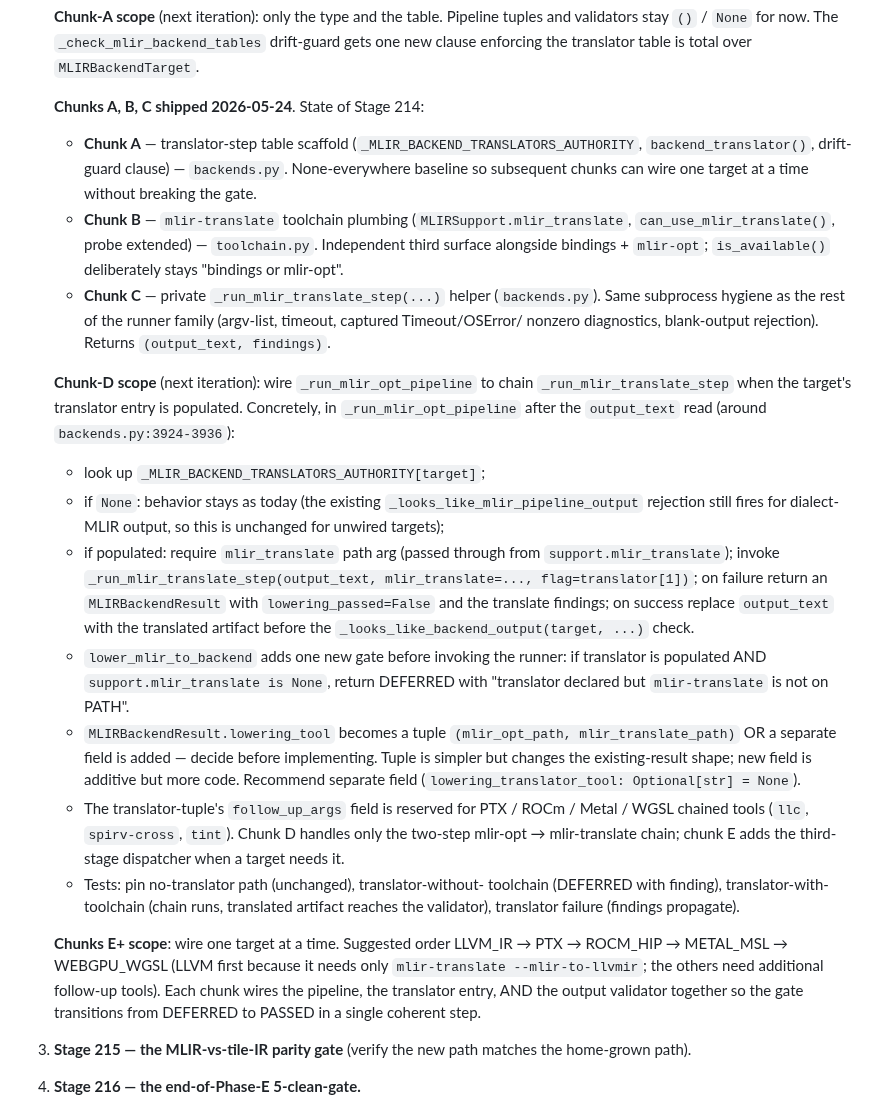
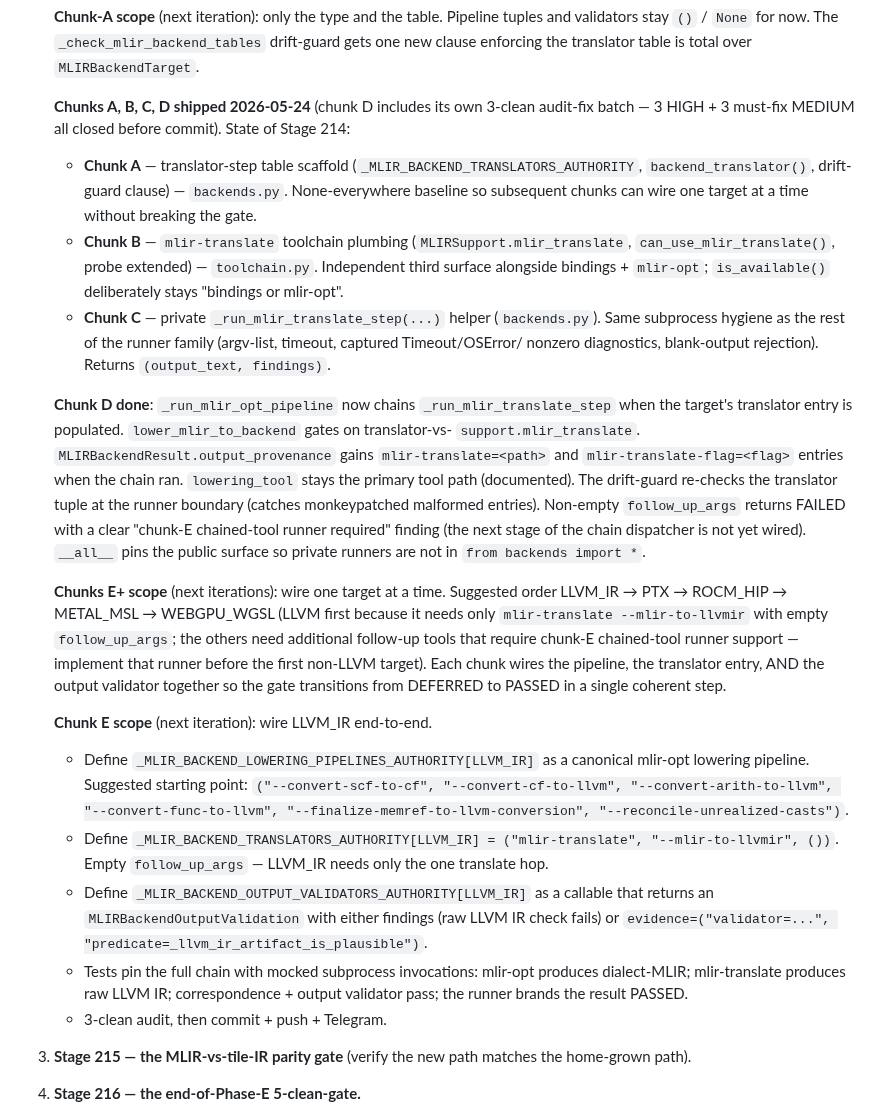
Before and after one commit to Questeria/helix, a Markdown page: docs/V3_HANDOFF.md, the part around the change. GitHub-like rendering.

Commit message:
docs: refresh Stage 214 handoff -- chunks A/B/C/D delivered, chunk E plan recorded
After the chunk D audit-fix batch (commit c380b21), the Stage 214
runner can now chain mlir-opt -> mlir-translate end-to-end when a
target wires its tables. The handoff now records:

- All four shipped chunks (A: table scaffold, B: toolchain plumbing,
  C: _run_mlir_translate_step helper, D: runner chain).
- The chunk D audit results (3 HIGH + 3 must-fix MEDIUM all closed).
- A concrete chunk E plan: wire LLVM_IR end-to-end (pipeline +
  translator entry + output validator + tests). LLVM_IR is the
  simplest target — needs only mlir-translate --mlir-to-llvmir with
  empty follow_up_args, so chunk E does not depend on the chunk-E+
  chained-tool runner the other targets need.

Co-Authored-By: Claude Opus 4.7 (1M context) <noreply@anthropic.com>

```diff
--- a/docs/V3_HANDOFF.md
+++ b/docs/V3_HANDOFF.md
@@ -210,7 +210,9 @@ tests; the fast MLIR slice is 205 passing tests on this machine.
    `_check_mlir_backend_tables` drift-guard gets one new clause
    enforcing the translator table is total over `MLIRBackendTarget`.
 
-   **Chunks A, B, C shipped 2026-05-24**. State of Stage 214:
+   **Chunks A, B, C, D shipped 2026-05-24** (chunk D includes its
+   own 3-clean audit-fix batch — 3 HIGH + 3 must-fix MEDIUM all closed
+   before commit). State of Stage 214:
 
    - **Chunk A** — translator-step table scaffold
      (`_MLIR_BACKEND_TRANSLATORS_AUTHORITY`, `backend_translator()`,
@@ -228,49 +230,48 @@ tests; the fast MLIR slice is 205 passing tests on this machine.
      nonzero diagnostics, blank-output rejection). Returns
      `(output_text, findings)`.
 
-   **Chunk-D scope** (next iteration): wire
-   `_run_mlir_opt_pipeline` to chain `_run_mlir_translate_step`
-   when the target's translator entry is populated. Concretely, in
-   `_run_mlir_opt_pipeline` after the `output_text` read (around
-   `backends.py:3924-3936`):
+   **Chunk D done**: `_run_mlir_opt_pipeline` now chains
+   `_run_mlir_translate_step` when the target's translator entry is
+   populated. `lower_mlir_to_backend` gates on translator-vs-
+   `support.mlir_translate`. `MLIRBackendResult.output_provenance`
+   gains `mlir-translate=<path>` and `mlir-translate-flag=<flag>`
+   entries when the chain ran. `lowering_tool` stays the primary
+   tool path (documented). The drift-guard re-checks the translator
+   tuple at the runner boundary (catches monkeypatched malformed
+   entries). Non-empty `follow_up_args` returns FAILED with a clear
+   "chunk-E chained-tool runner required" finding (the next stage of
+   the chain dispatcher is not yet wired). `__all__` pins the public
+   surface so private runners are not in `from backends import *`.
 
-   - look up `_MLIR_BACKEND_TRANSLATORS_AUTHORITY[target]`;
-   - if `None`: behavior stays as today (the existing
-     `_looks_like_mlir_pipeline_output` rejection still fires for
-     dialect-MLIR output, so this is unchanged for unwired targets);
-   - if populated: require `mlir_translate` path arg (passed through
-     from `support.mlir_translate`); invoke
-     `_run_mlir_translate_step(output_text, mlir_translate=...,
-     flag=translator[1])`; on failure return an `MLIRBackendResult`
-     with `lowering_passed=False` and the translate findings; on
-     success replace `output_text` with the translated artifact
-     before the `_looks_like_backend_output(target, ...)` check.
-   - `lower_mlir_to_backend` adds one new gate before invoking the
-     runner: if translator is populated AND
-     `support.mlir_translate is None`, return DEFERRED with
-     "translator declared but `mlir-translate` is not on PATH".
-   - `MLIRBackendResult.lowering_tool` becomes a tuple
-     `(mlir_opt_path, mlir_translate_path)` OR a separate field is
-     added — decide before implementing. Tuple is simpler but
-     changes the existing-result shape; new field is additive but
-     more code. Recommend separate field
-     (`lowering_translator_tool: Optional[str] = None`).
-   - The translator-tuple's `follow_up_args` field is reserved for
-     PTX / ROCm / Metal / WGSL chained tools (`llc`,
-     `spirv-cross`, `tint`). Chunk D handles only the two-step
-     mlir-opt → mlir-translate chain; chunk E adds the third-stage
-     dispatcher when a target needs it.
-   - Tests: pin no-translator path (unchanged), translator-without-
-     toolchain (DEFERRED with finding), translator-with-toolchain
-     (chain runs, translated artifact reaches the validator),
-     translator failure (findings propagate).
+   **Chunks E+ scope** (next iterations): wire one target at a time.
+   Suggested order LLVM_IR → PTX → ROCM_HIP → METAL_MSL →
+   WEBGPU_WGSL (LLVM first because it needs only
+   `mlir-translate --mlir-to-llvmir` with empty `follow_up_args`; the
+   others need additional follow-up tools that require chunk-E
+   chained-tool runner support — implement that runner before the
+   first non-LLVM target). Each chunk wires the pipeline, the
+   translator entry, AND the output validator together so the gate
+   transitions from DEFERRED to PASSED in a single coherent step.
 
-   **Chunks E+ scope**: wire one target at a time. Suggested order
-   LLVM_IR → PTX → ROCM_HIP → METAL_MSL → WEBGPU_WGSL (LLVM first
-   because it needs only `mlir-translate --mlir-to-llvmir`; the others
-   need additional follow-up tools). Each chunk wires the pipeline,
-   the translator entry, AND the output validator together so the gate
-   transitions from DEFERRED to PASSED in a single coherent step.
+   **Chunk E scope** (next iteration): wire LLVM_IR end-to-end.
+   - Define `_MLIR_BACKEND_LOWERING_PIPELINES_AUTHORITY[LLVM_IR]` as
+     a canonical mlir-opt lowering pipeline. Suggested starting point:
+     `("--convert-scf-to-cf", "--convert-cf-to-llvm",
+       "--convert-arith-to-llvm", "--convert-func-to-llvm",
+       "--finalize-memref-to-llvm-conversion",
+       "--reconcile-unrealized-casts")`.
+   - Define `_MLIR_BACKEND_TRANSLATORS_AUTHORITY[LLVM_IR] =
+     ("mlir-translate", "--mlir-to-llvmir", ())`. Empty
+     `follow_up_args` — LLVM_IR needs only the one translate hop.
+   - Define `_MLIR_BACKEND_OUTPUT_VALIDATORS_AUTHORITY[LLVM_IR]` as
+     a callable that returns an `MLIRBackendOutputValidation` with
+     either findings (raw LLVM IR check fails) or
+     `evidence=("validator=...", "predicate=_llvm_ir_artifact_is_plausible")`.
+   - Tests pin the full chain with mocked subprocess invocations:
+     mlir-opt produces dialect-MLIR; mlir-translate produces raw LLVM
+     IR; correspondence + output validator pass; the runner brands
+     the result PASSED.
+   - 3-clean audit, then commit + push + Telegram.
 3. **Stage 215 — the MLIR-vs-tile-IR parity gate** (verify the new
    path matches the home-grown path).
 4. **Stage 216 — the end-of-Phase-E 5-clean-gate.**
```
